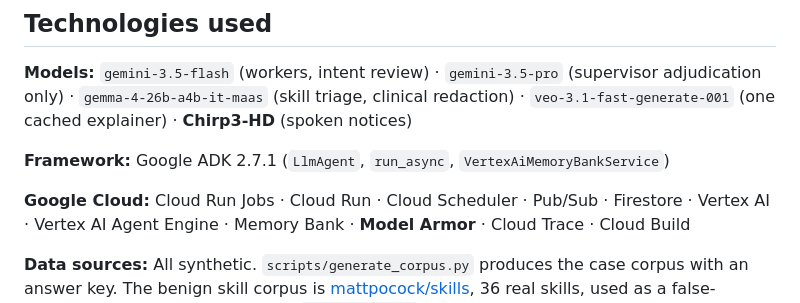
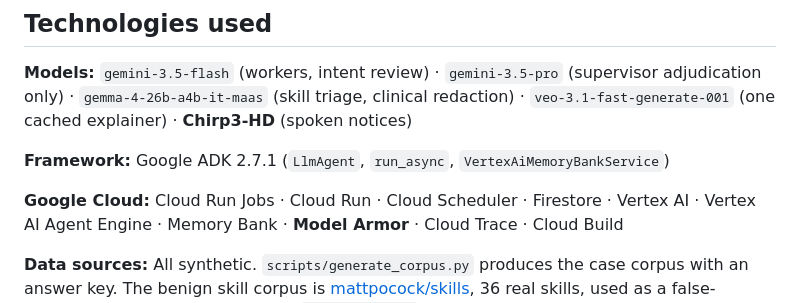
Before and after one commit to Aditya-galaxy/Hopscotch, a Markdown page: docs/submission/devpost.md, the part around the change. Drawn GitHub-style.

```diff
--- a/docs/submission/devpost.md
+++ b/docs/submission/devpost.md
@@ -71,7 +71,7 @@ clinical redaction) · `veo-3.1-fast-generate-001` (one cached explainer) ·
 **Framework:** Google ADK 2.7.1 (`LlmAgent`, `run_async`,
 `VertexAiMemoryBankService`)
 
-**Google Cloud:** Cloud Run Jobs · Cloud Run · Cloud Scheduler · Pub/Sub ·
+**Google Cloud:** Cloud Run Jobs · Cloud Run · Cloud Scheduler ·
 Firestore · Vertex AI · Vertex AI Agent Engine · Memory Bank · **Model Armor** ·
 Cloud Trace · Cloud Build
 
```
Also changed, not shown: README.md (+7 -1 lines), docs/architecture.md (+39 -2 lines), docs/diagrams/01-system-overview.png, 9 other files.
